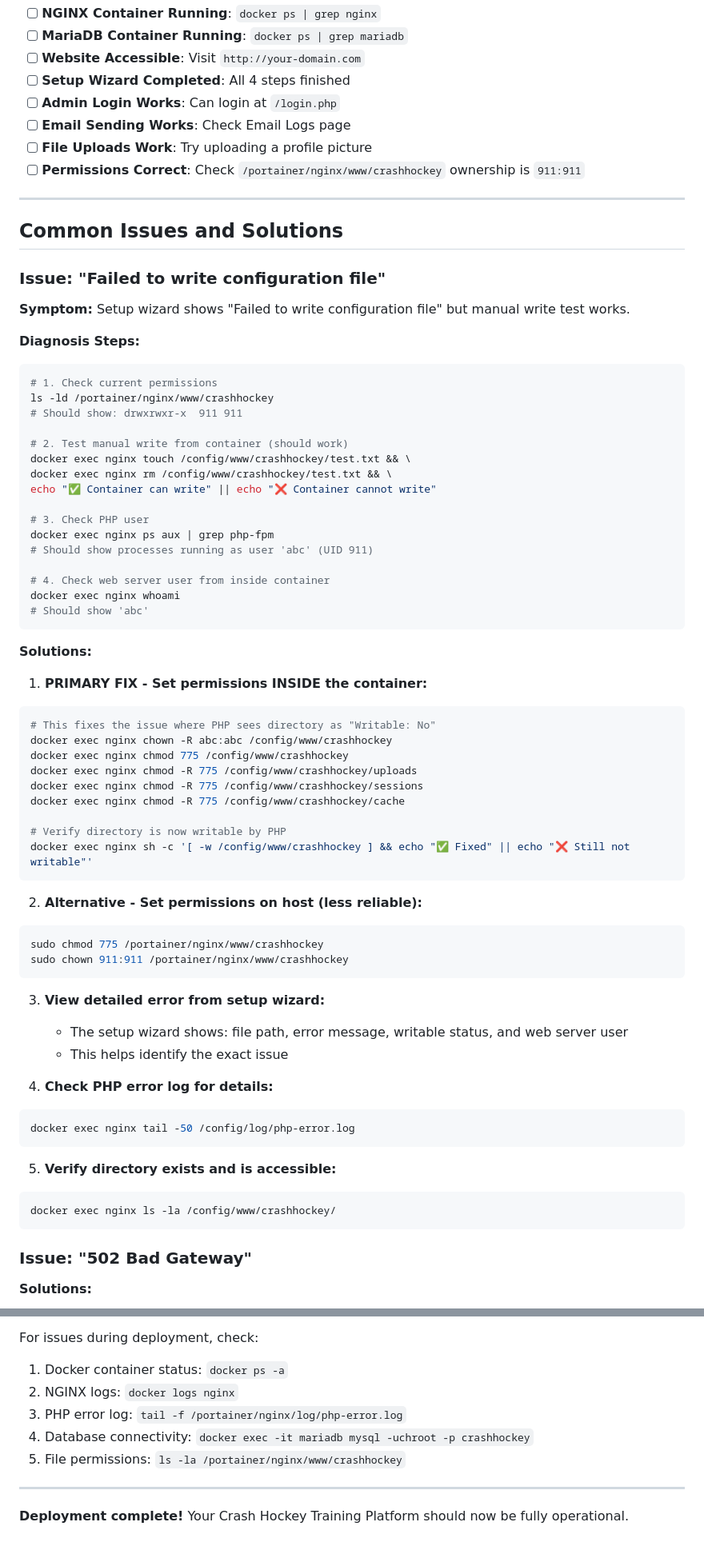
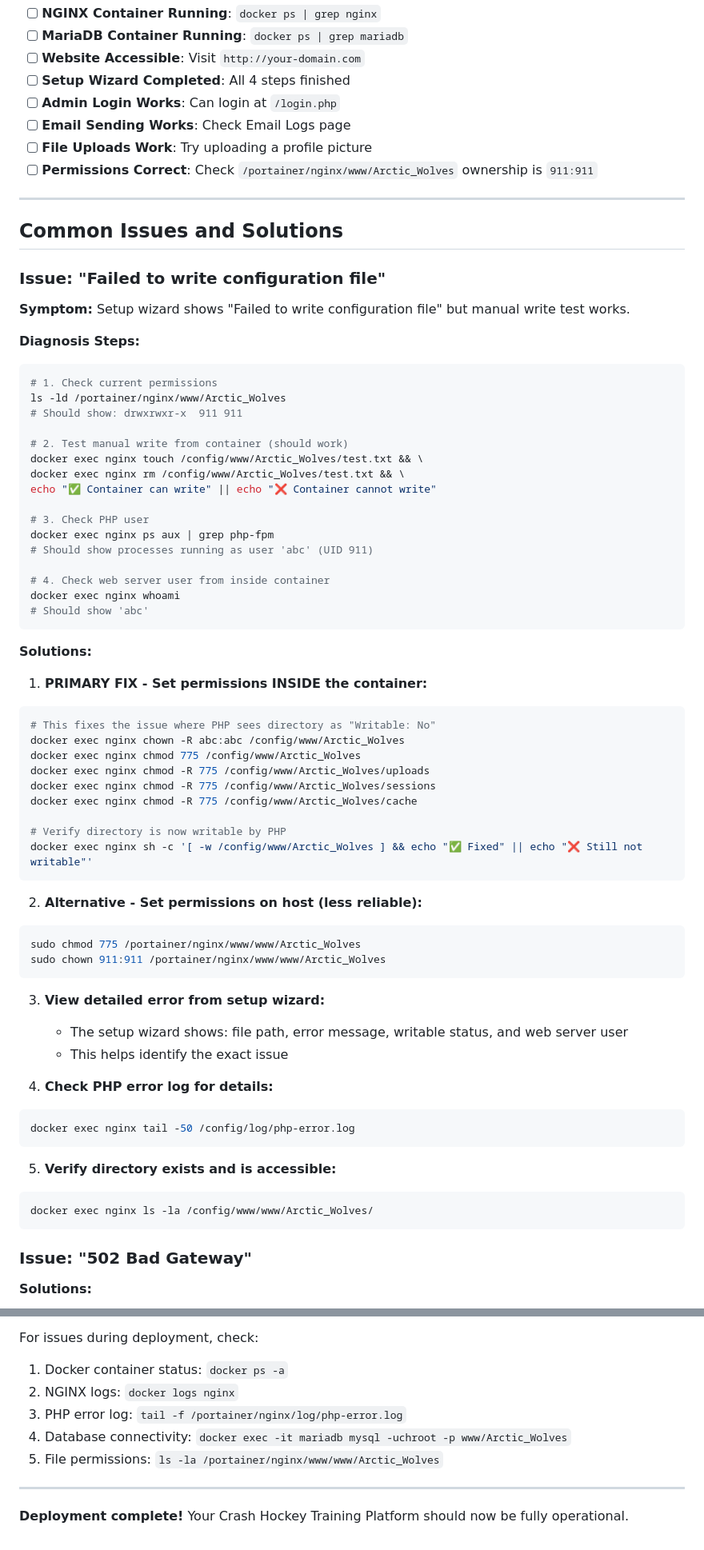
Before and after one commit to CrashMediaIT/Arctic_Wolves, a Markdown page: deployment/DEPLOYMENT.md, 2 parts joined by grey strips. Shown at 80% size. Rendered like a GitHub page.

````diff
--- a/deployment/DEPLOYMENT.md
+++ b/deployment/DEPLOYMENT.md
@@ -370,7 +370,7 @@ After deployment, verify everything is working:
 - [ ] **Admin Login Works**: Can login at `/login.php`
 - [ ] **Email Sending Works**: Check Email Logs page
 - [ ] **File Uploads Work**: Try uploading a profile picture
-- [ ] **Permissions Correct**: Check `/portainer/nginx/www/crashhockey` ownership is `911:911`
+- [ ] **Permissions Correct**: Check `/portainer/nginx/www/Arctic_Wolves` ownership is `911:911`
 
 ---
 
@@ -383,12 +383,12 @@ After deployment, verify everything is working:
 **Diagnosis Steps:**
 ```bash
 # 1. Check current permissions
-ls -ld /portainer/nginx/www/crashhockey
+ls -ld /portainer/nginx/www/Arctic_Wolves
 # Should show: drwxrwxr-x  911 911
 
 # 2. Test manual write from container (should work)
-docker exec nginx touch /config/www/crashhockey/test.txt && \
-docker exec nginx rm /config/www/crashhockey/test.txt && \
+docker exec nginx touch /config/www/Arctic_Wolves/test.txt && \
+docker exec nginx rm /config/www/Arctic_Wolves/test.txt && \
 echo "✅ Container can write" || echo "❌ Container cannot write"
 
 # 3. Check PHP user
@@ -405,20 +405,20 @@ docker exec nginx whoami
 1. **PRIMARY FIX - Set permissions INSIDE the container:**
 ```bash
 # This fixes the issue where PHP sees directory as "Writable: No"
-docker exec nginx chown -R abc:abc /config/www/crashhockey
-docker exec nginx chmod 775 /config/www/crashhockey
-docker exec nginx chmod -R 775 /config/www/crashhockey/uploads
-docker exec nginx chmod -R 775 /config/www/crashhockey/sessions
-docker exec nginx chmod -R 775 /config/www/crashhockey/cache
+docker exec nginx chown -R abc:abc /config/www/Arctic_Wolves
+docker exec nginx chmod 775 /config/www/Arctic_Wolves
+docker exec nginx chmod -R 775 /config/www/Arctic_Wolves/uploads
+docker exec nginx chmod -R 775 /config/www/Arctic_Wolves/sessions
+docker exec nginx chmod -R 775 /config/www/Arctic_Wolves/cache
 
 # Verify directory is now writable by PHP
-docker exec nginx sh -c '[ -w /config/www/crashhockey ] && echo "✅ Fixed" || echo "❌ Still not writable"'
+docker exec nginx sh -c '[ -w /config/www/Arctic_Wolves ] && echo "✅ Fixed" || echo "❌ Still not writable"'
 ```
 
 2. **Alternative - Set permissions on host (less reliable):**
 ```bash
-sudo chmod 775 /portainer/nginx/www/crashhockey
-sudo chown 911:911 /portainer/nginx/www/crashhockey
+sudo chmod 775 /portainer/nginx/www/www/Arctic_Wolves
+sudo chown 911:911 /portainer/nginx/www/www/Arctic_Wolves
 ```
 
 3. **View detailed error from setup wizard:**
@@ -432,7 +432,7 @@ docker exec nginx tail -50 /config/log/php-error.log
 
 5. **Verify directory exists and is accessible:**
 ```bash
-docker exec nginx ls -la /config/www/crashhockey/
+docker exec nginx ls -la /config/www/www/Arctic_Wolves/
 ```
 
 ### Issue: "502 Bad Gateway"
@@ -634,8 +634,8 @@ For issues during deployment, check:
 1. Docker container status: `docker ps -a`
 2. NGINX logs: `docker logs nginx`
 3. PHP error log: `tail -f /portainer/nginx/log/php-error.log`
-4. Database connectivity: `docker exec -it mariadb mysql -uchroot -p crashhockey`
-5. File permissions: `ls -la /portainer/nginx/www/crashhockey`
+4. Database connectivity: `docker exec -it mariadb mysql -uchroot -p www/Arctic_Wolves`
+5. File permissions: `ls -la /portainer/nginx/www/www/Arctic_Wolves`
 
 ---
 
````
Also changed, not shown: other parts of deployment/DEPLOYMENT.md (+51 -51 lines).
